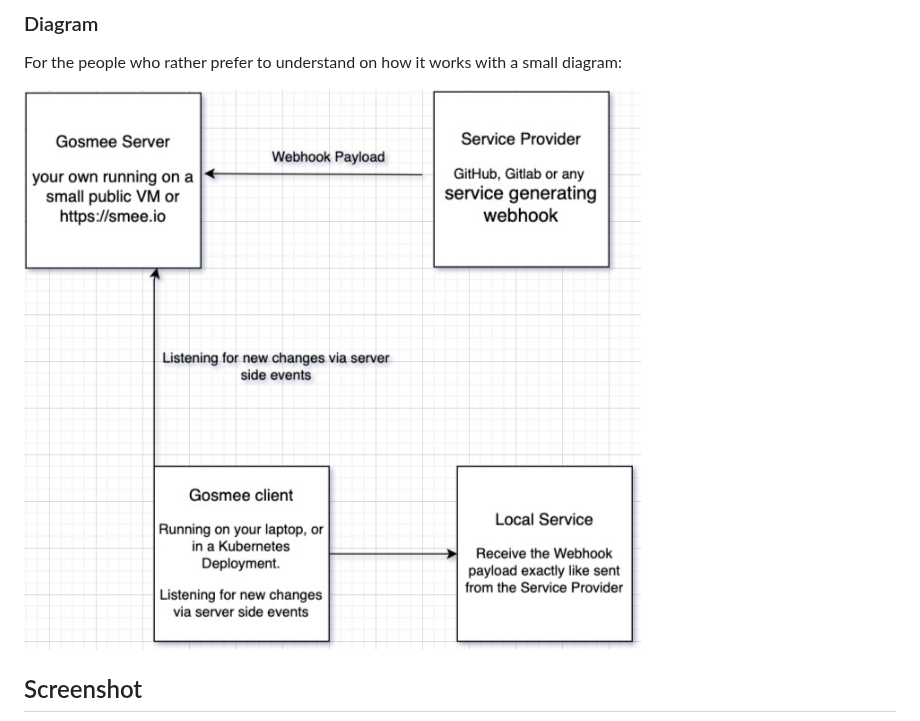
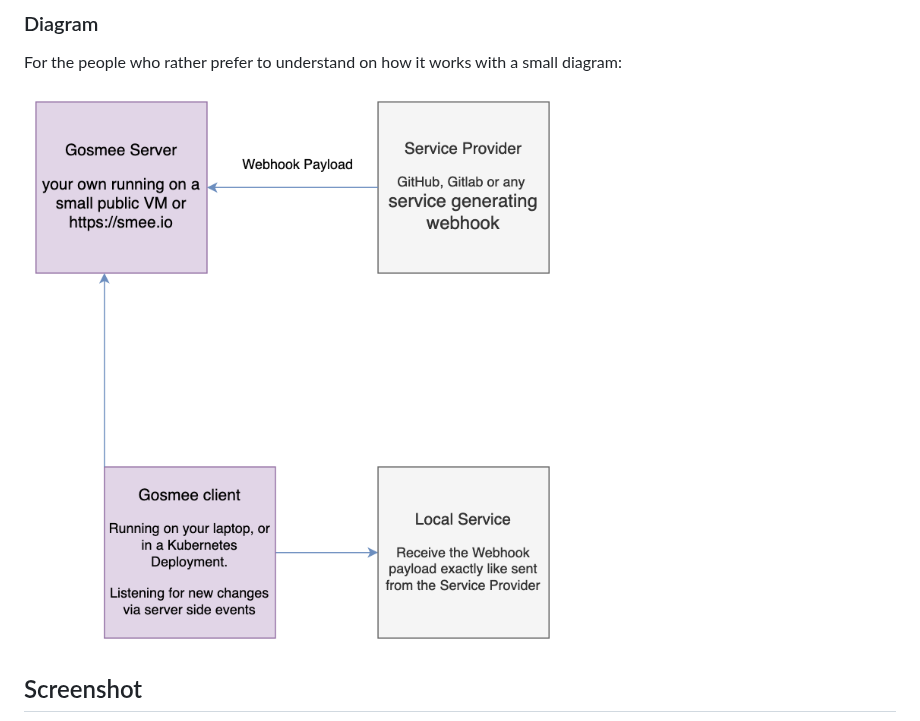
Before and after one commit to chmouel/gosmee, a Markdown page: README.md, the part around the change. GitHub-like rendering; pictures changed too: .github/gosmee-diag.png (added).

Commit message:
back to png

```diff
--- a/README.md
+++ b/README.md
@@ -15,7 +15,7 @@ For instance, if you configure your GitHub Webhook to direct to a <https://smee.
 For the people who rather prefer to understand on how it works with a small
 diagram:
 
-![diagram](./.github/gosmee-diag.jpg)
+![diagram](./.github/gosmee-diag.png)
 
 ## Screenshot
 
```
